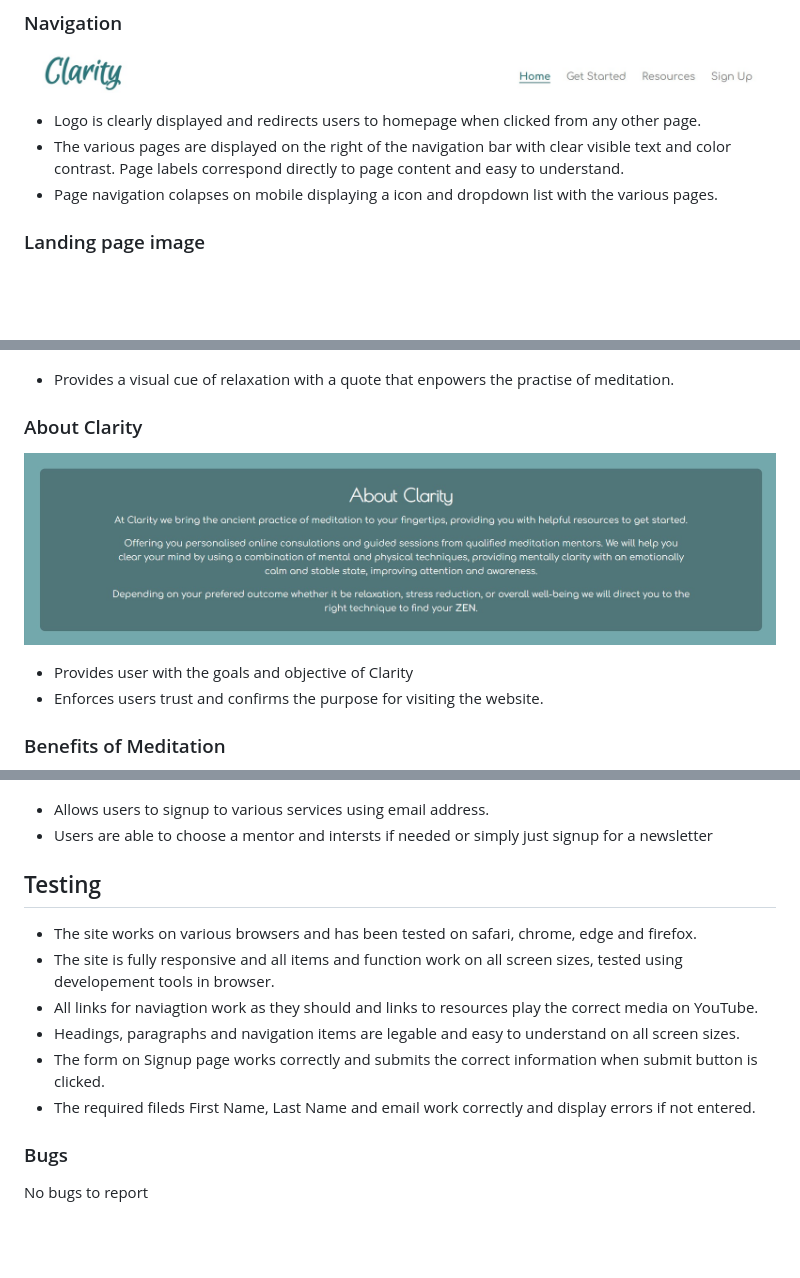
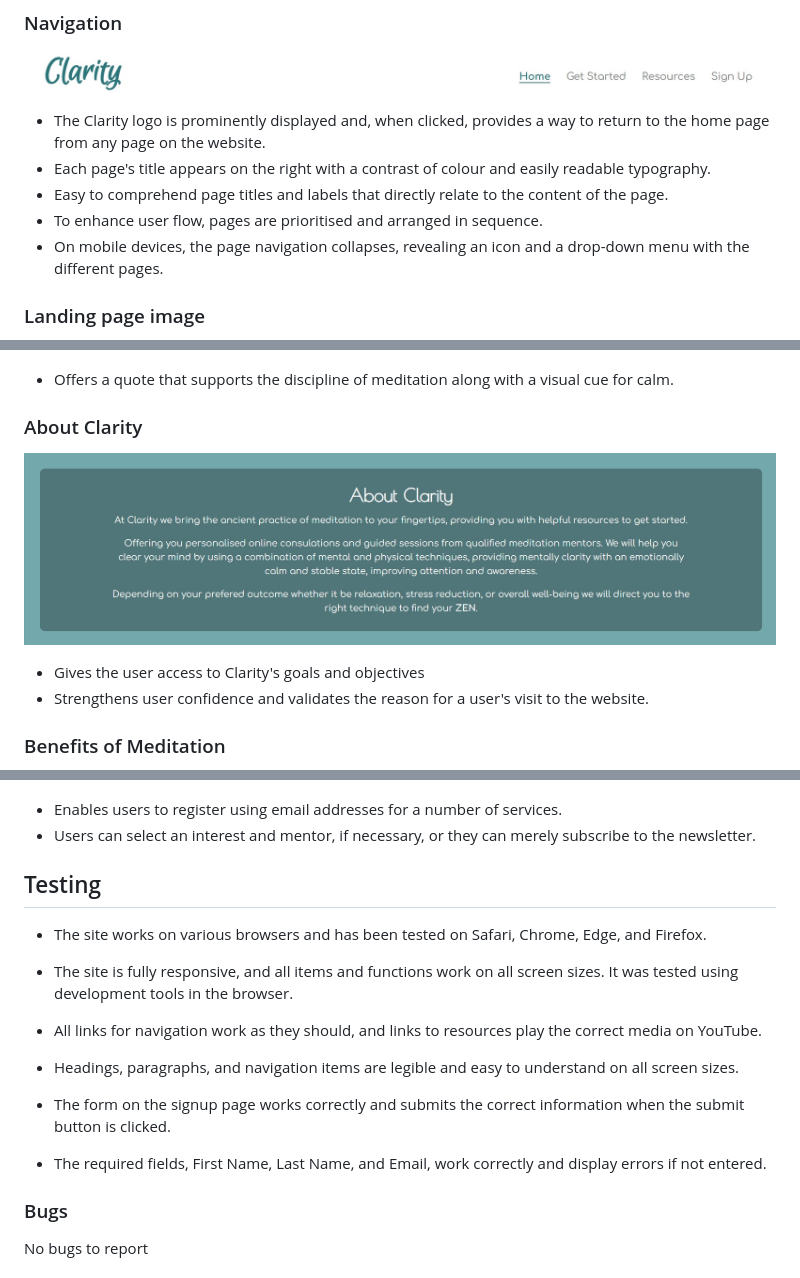
Before and after one commit to JuanModzelewski/Clarity, a Markdown page: README.md, 3 parts joined by grey strips. GitHub-like rendering; blank space fills up the shorter version.

```diff
--- a/README.md
+++ b/README.md
@@ -11,24 +11,26 @@ Clarity targets a range of users from beginer to advanced, with classes and ment
 
 ![Clarity Navigation bar image](/assests/images/Readme-images/Clarity-navigation-bar.jpg)
 
-- Logo is clearly displayed and redirects users to homepage when clicked from any other page.
-- The various pages are displayed on the right of the navigation bar with clear visible text and color contrast. Page labels correspond directly to page content and easy to understand.
-- Page navigation colapses on mobile displaying a icon and dropdown list with the various pages.
+- The Clarity logo is prominently displayed and, when clicked, provides a way to return to the home page from any page on the website.
+- Each page's title appears on the right with a contrast of colour and easily readable typography.
+- Easy to comprehend page titles and labels that directly relate to the content of the page.
+- To enhance user flow, pages are prioritised and arranged in sequence.
+- On mobile devices, the page navigation collapses, revealing an icon and a drop-down menu with the different pages.
 
 
 ### Landing page image
 
 ![Clarity landing page banner image](/assests/images/Readme-images/Landing-page-image.jpg)
 
-- Provides a visual cue of relaxation with a quote that enpowers the practise of meditation.
+- Offers a quote that supports the discipline of meditation along with a visual cue for calm.
 
 
 ### About Clarity
 
 ![About Clarity image](/assests/images/Readme-images/About-Clarity.jpg)
 
-- Provides user with the goals and objective of Clarity
-- Enforces users trust and confirms the purpose for visiting the website.
+- Gives the user access to Clarity's goals and objectives
+- Strengthens user confidence and validates the reason for a user's visit to the website.
 
 
 ### Benefits of Meditation
@@ -82,18 +83,19 @@ Clarity targets a range of users from beginer to advanced, with classes and ment
 
 ![Sign up form](/assests/images/Readme-images/Signup-form.jpg)
 
-- Allows users to signup to various services using email address.
-- Users are able to choose a mentor and intersts if needed or simply just signup for a newsletter
+- Enables users to register using email addresses for a number of services.
+- Users can select an interest and mentor, if necessary, or they can merely subscribe to the newsletter.
 
 
 ## Testing
 
-- The site works on various browsers and has been tested on safari, chrome, edge and firefox.
-- The site is fully responsive and all items and function work on all screen sizes, tested using developement tools in browser.
-- All links for naviagtion work as they should and links to resources play the correct media on YouTube.
-- Headings, paragraphs and navigation items are legable and easy to understand on all screen sizes.
-- The form on Signup page works correctly and submits the correct information when submit button is clicked.
-- The required fileds First Name, Last Name and email work correctly and display errors if not entered.
+- The site works on various browsers and has been tested on Safari, Chrome, Edge, and Firefox.
+- The site is fully responsive, and all items and functions work on all screen sizes. It was tested using development tools in the browser.
+- All links for navigation work as they should, and links to resources play the correct media on YouTube.
+
+- Headings, paragraphs, and navigation items are legible and easy to understand on all screen sizes.
+- The form on the signup page works correctly and submits the correct information when the submit button is clicked.
+- The required fields, First Name, Last Name, and Email, work correctly and display errors if not entered.
 
 
 ### Bugs
```
Also changed, not shown: other parts of README.md (+11 -12 lines).
